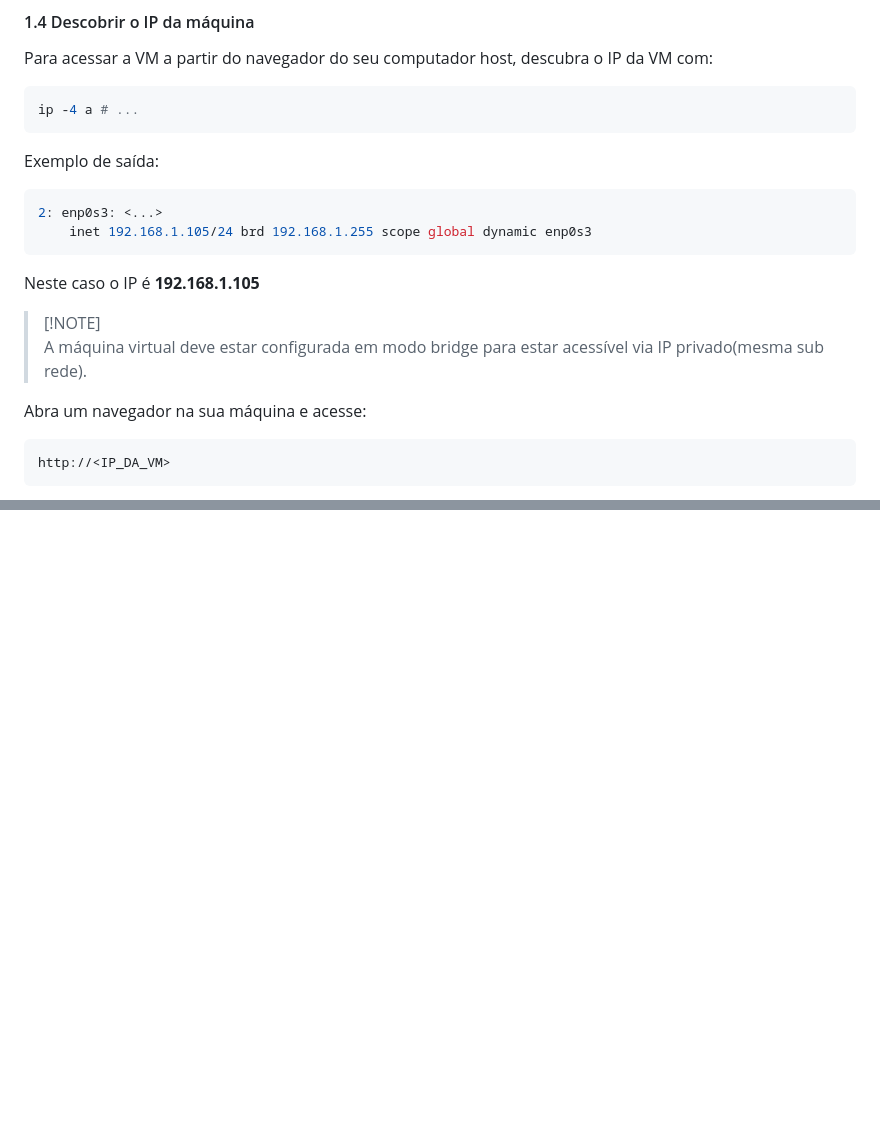
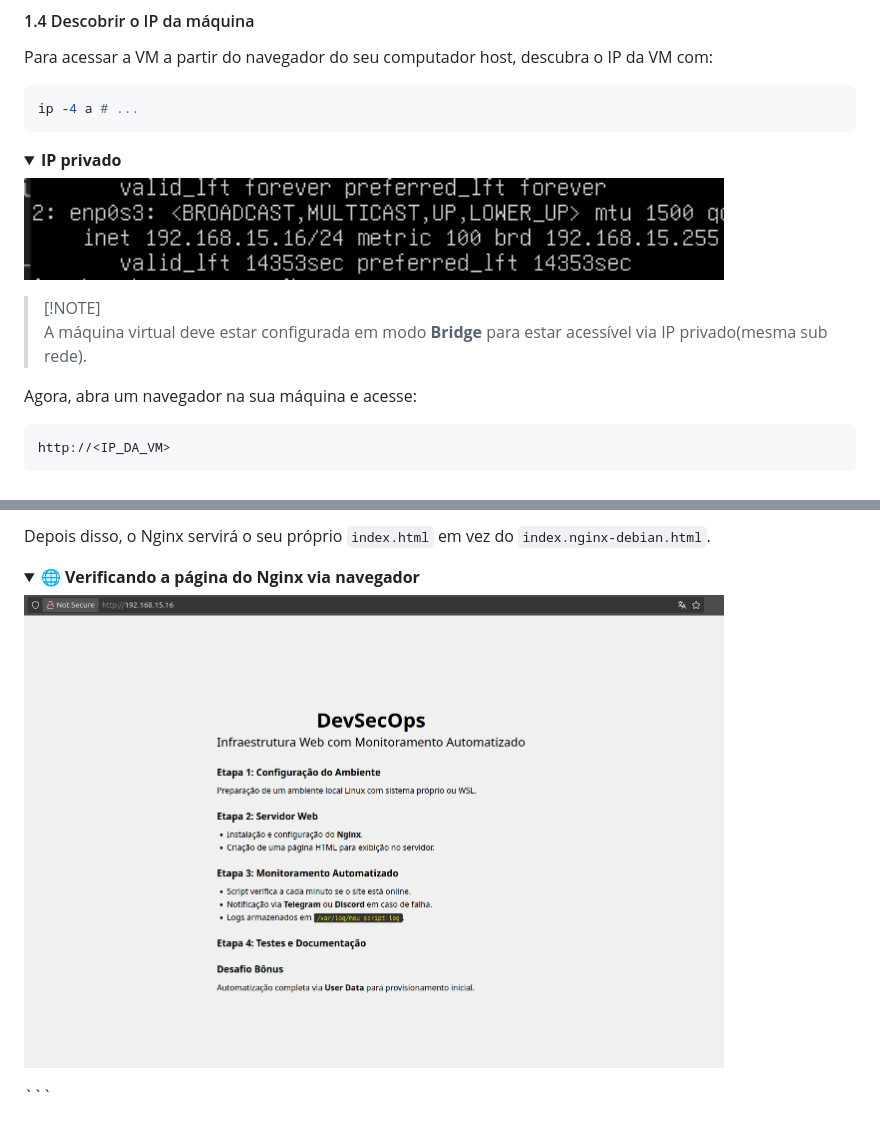
Before and after one commit to Lr0cha/WebInfra-AutoMonitoring, a Markdown page: docs/etapa-2-cofiguracao-do-servidor-web.md, 2 parts joined by grey strips. Rendered like a GitHub page; pictures changed too: assets/nginx-new-browser.png (added), assets/vm-ip.png (added); folded sections open; blank space fills up the shorter version.

````diff
--- a/docs/etapa-2-cofiguracao-do-servidor-web.md
+++ b/docs/etapa-2-cofiguracao-do-servidor-web.md
@@ -71,18 +71,12 @@ Para acessar a VM a partir do navegador do seu computador host, descubra o IP da
 ```bash
 ip -4 a # ...
 ```
-Exemplo de saída:
-
-```bash
-2: enp0s3: <...>
-    inet 192.168.1.105/24 brd 192.168.1.255 scope global dynamic enp0s3
-```
-Neste caso o IP é **192.168.1.105**
+<details> <summary><b>IP privado</b></summary> <img src="../assets/vm-ip.png" width="700px" alt="Resposta do ip-4 a"> </details>
 
 > [!NOTE]\
-> A máquina virtual deve estar configurada em modo bridge para estar acessível via IP privado(mesma sub rede).
+> A máquina virtual deve estar configurada em modo **Bridge** para estar acessível via IP privado(mesma sub rede).
 
-Abra um navegador na sua máquina e acesse:
+Agora, abra um navegador na sua máquina e acesse:
 
 ```bash
 http://<IP_DA_VM>
@@ -97,0 +164,7 @@ Você deverá ver a página padrão do Nginx, indicando que o servidor está fun
+Depois disso, o Nginx servirá o seu próprio `index.html` em vez do `index.nginx-debian.html`.
+
+<details>
+  <summary><strong>🌐 Verificando a página do Nginx via navegador</strong></summary>
+  <img src="../assets/nginx-new-browser.png" width="700px" alt="Site disponível">
+</details>
+```
````
Also changed, not shown: other parts of docs/etapa-2-cofiguracao-do-servidor-web.md (+73 -1 lines), assets/nginx-move-site.png (added), assets/nginx-scp.png (added).
